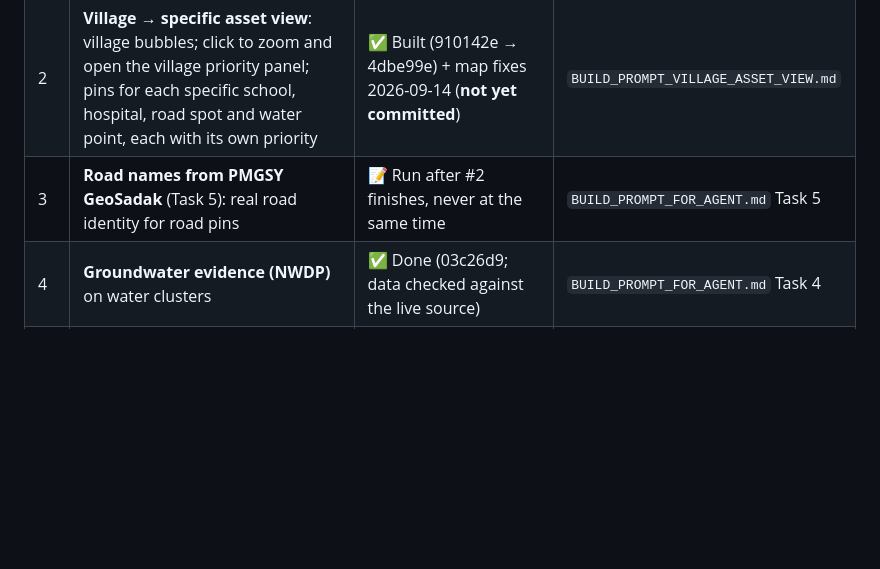
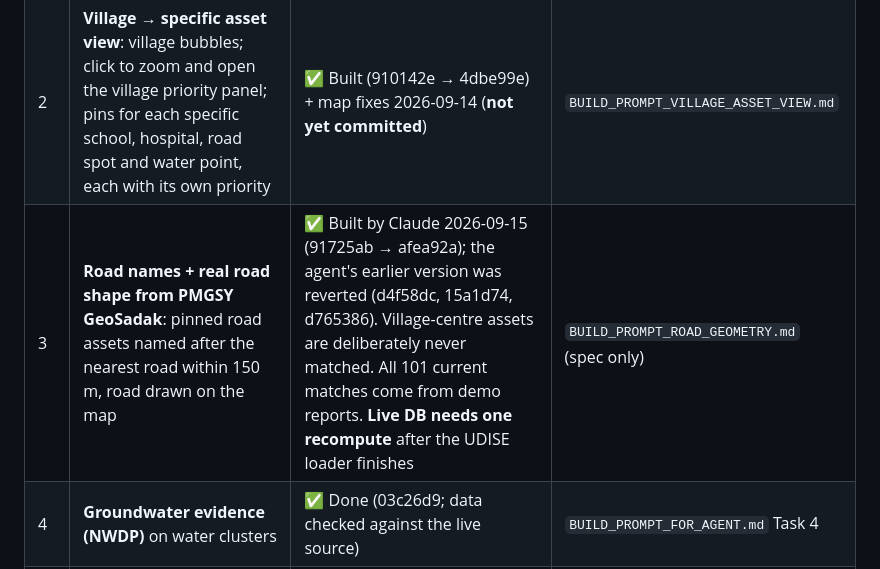
Before and after one commit to hack-the-future-26/HWF2026-0025-CHAOTECH, a Markdown page: FEATURE_ROADMAP.md, the part around the change. GitHub-like rendering; blank space fills up the shorter version.

Commit message:
docs(roadmap): mark GeoSadak road names and shapes as built
Co-Authored-By: Claude Opus 5 <noreply@anthropic.com>

```diff
--- a/FEATURE_ROADMAP.md
+++ b/FEATURE_ROADMAP.md
@@ -13,7 +13,7 @@ Status: ✅ done · 🔨 being built · 📝 designed, not started · ⏸ parked
 |---|---|---|---|
 | 1 | **Exact report location**: map pin, "use my location", 5 km check, privacy-safe | ✅ Done (commits 4b83dff → 0040806, verified) | `BUILD_PROMPT_FOR_AGENT.md` Task 1 |
 | 2 | **Village → specific asset view**: village bubbles; click to zoom and open the village priority panel; pins for each specific school, hospital, road spot and water point, each with its own priority | ✅ Built (910142e → 4dbe99e) + map fixes 2026-09-14 (**not yet committed**) | `BUILD_PROMPT_VILLAGE_ASSET_VIEW.md` |
-| 3 | **Road names from PMGSY GeoSadak** (Task 5): real road identity for road pins | 📝 Run after #2 finishes, never at the same time | `BUILD_PROMPT_FOR_AGENT.md` Task 5 |
+| 3 | **Road names + real road shape from PMGSY GeoSadak**: pinned road assets named after the nearest road within 150 m, road drawn on the map | ✅ Built by Claude 2026-09-15 (91725ab → afea92a); the agent's earlier version was reverted (d4f58dc, 15a1d74, d765386). Village-centre assets are deliberately never matched. All 101 current matches come from demo reports. **Live DB needs one recompute** after the UDISE loader finishes | `BUILD_PROMPT_ROAD_GEOMETRY.md` (spec only) |
 | 4 | **Groundwater evidence (NWDP)** on water clusters | ✅ Done (03c26d9; data checked against the live source) | `BUILD_PROMPT_FOR_AGENT.md` Task 4 |
 | 5 | **Rainfall evidence (MOSDAC GSMaP)** | ⛔ Needs an ISRO MOSDAC account (email sign-up, approval by email) | `LIVE_GOV_DATA_RESEARCH.md` §3 |
 | 6 | **Fake-complaint defence** (see below) | 📝 Designed; build prompt not written yet | `PHOTO_VERIFICATION_RESEARCH.md` |
```
